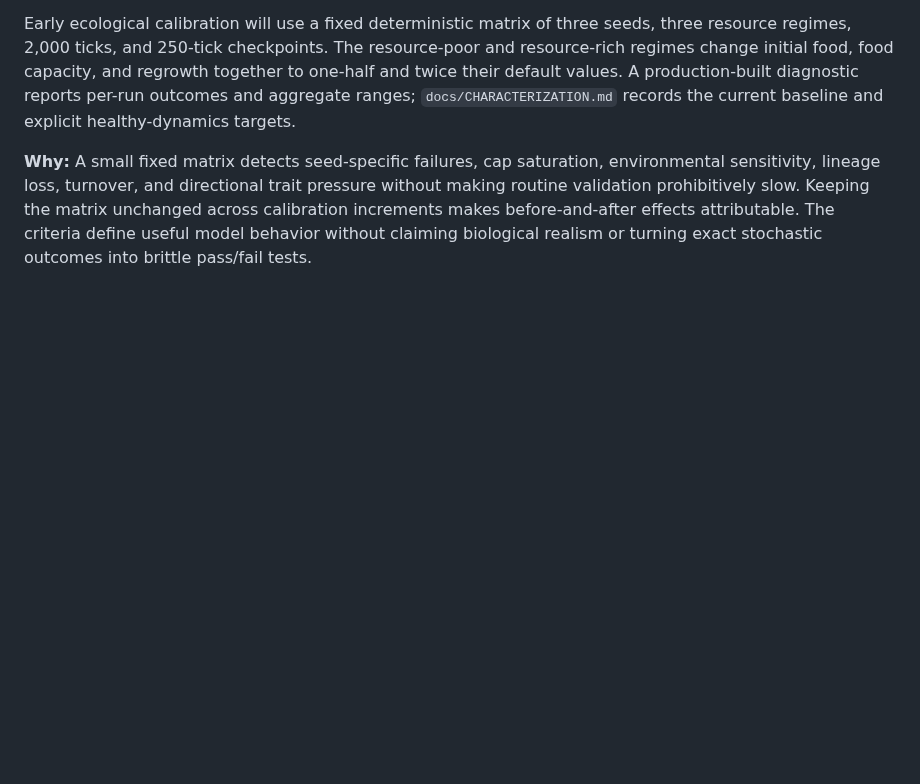
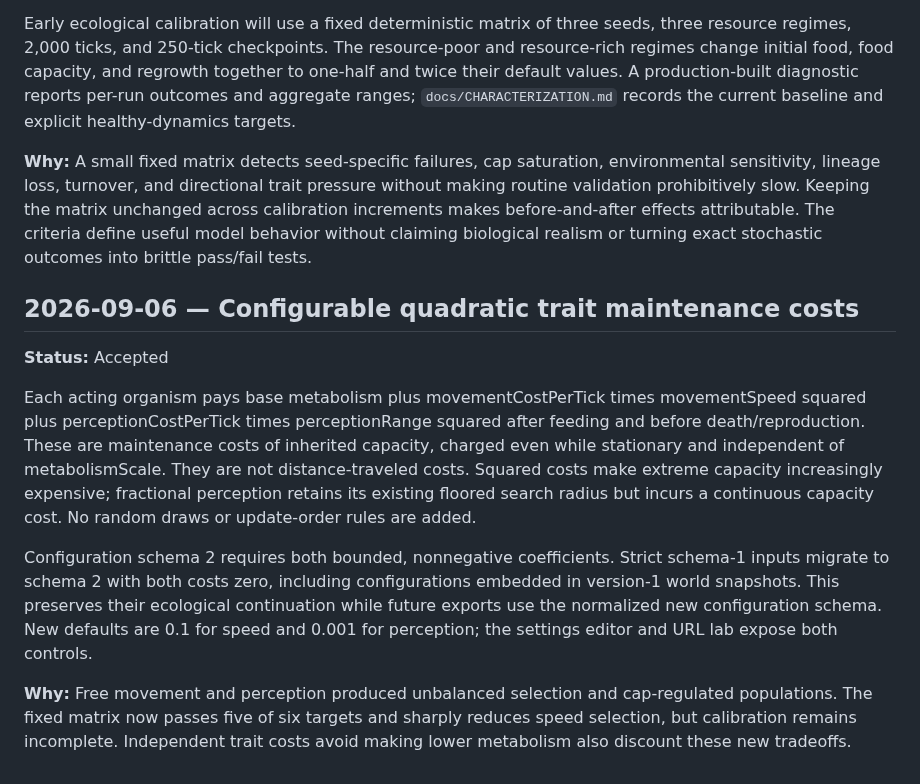
Before and after one commit to all-upper-case/evolution, a Markdown page: docs/DECISIONS.md, the part around the change. GitHub-like rendering; blank space fills up the shorter version.

Commit message:
Add tested energetic trait costs: docs/DECISIONS.md

```diff
--- a/docs/DECISIONS.md
+++ b/docs/DECISIONS.md
@@ -171,3 +171,13 @@ The remaining Milestone 3 order now places multi-seed characterization, explicit
 Early ecological calibration will use a fixed deterministic matrix of three seeds, three resource regimes, 2,000 ticks, and 250-tick checkpoints. The resource-poor and resource-rich regimes change initial food, food capacity, and regrowth together to one-half and twice their default values. A production-built diagnostic reports per-run outcomes and aggregate ranges; `docs/CHARACTERIZATION.md` records the current baseline and explicit healthy-dynamics targets.
 
 **Why:** A small fixed matrix detects seed-specific failures, cap saturation, environmental sensitivity, lineage loss, turnover, and directional trait pressure without making routine validation prohibitively slow. Keeping the matrix unchanged across calibration increments makes before-and-after effects attributable. The criteria define useful model behavior without claiming biological realism or turning exact stochastic outcomes into brittle pass/fail tests.
+
+## 2026-09-06 — Configurable quadratic trait maintenance costs
+
+**Status:** Accepted
+
+Each acting organism pays base metabolism plus movementCostPerTick times movementSpeed squared plus perceptionCostPerTick times perceptionRange squared after feeding and before death/reproduction. These are maintenance costs of inherited capacity, charged even while stationary and independent of metabolismScale. They are not distance-traveled costs. Squared costs make extreme capacity increasingly expensive; fractional perception retains its existing floored search radius but incurs a continuous capacity cost. No random draws or update-order rules are added.
+
+Configuration schema 2 requires both bounded, nonnegative coefficients. Strict schema-1 inputs migrate to schema 2 with both costs zero, including configurations embedded in version-1 world snapshots. This preserves their ecological continuation while future exports use the normalized new configuration schema. New defaults are 0.1 for speed and 0.001 for perception; the settings editor and URL lab expose both controls.
+
+**Why:** Free movement and perception produced unbalanced selection and cap-regulated populations. The fixed matrix now passes five of six targets and sharply reduces speed selection, but calibration remains incomplete. Independent trait costs avoid making lower metabolism also discount these new tradeoffs.
```
